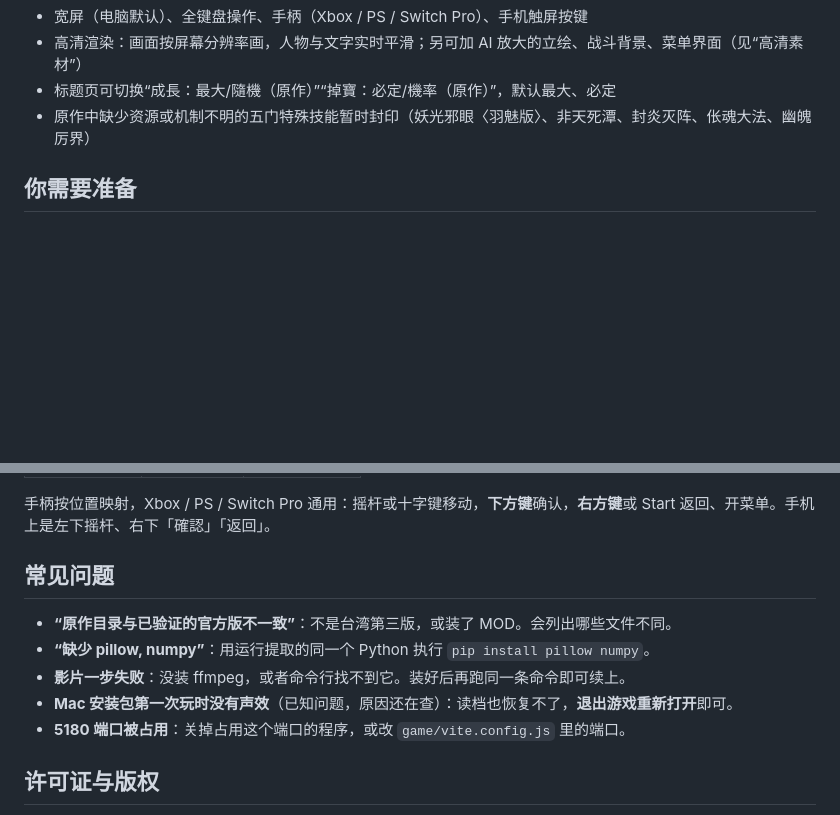
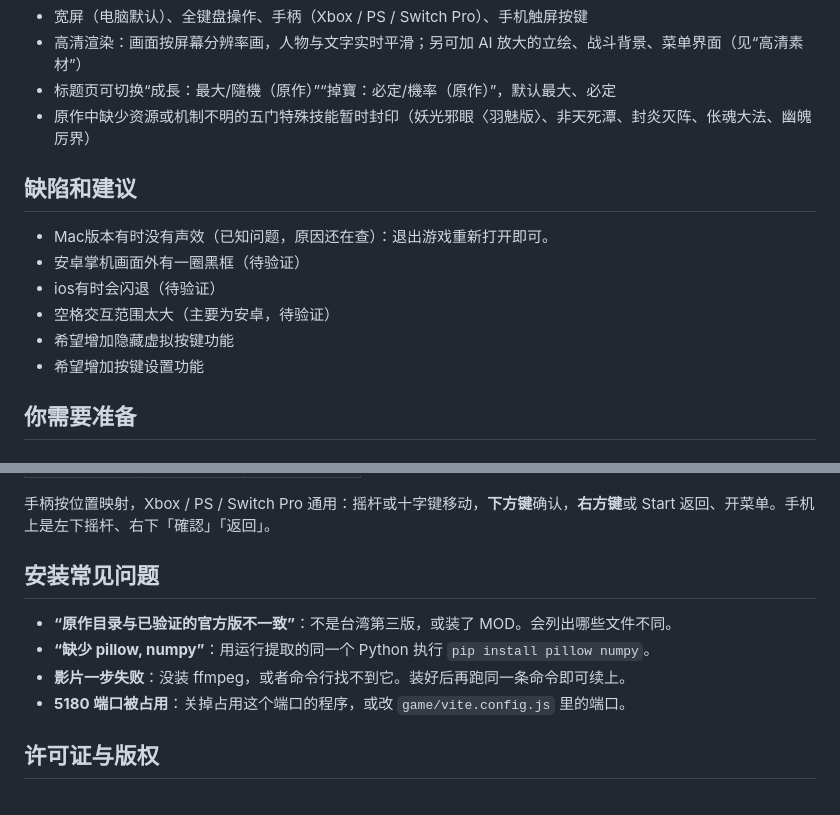
Before and after one commit to anlinxi/DynastyReforge, a Markdown page: README.md, 2 parts joined by grey strips. Drawn GitHub-style; blank space fills up the shorter version.

```diff
--- a/README.md
+++ b/README.md
@@ -22,6 +22,14 @@
 - 高清渲染：画面按屏幕分辨率画，人物与文字实时平滑；另可加 AI 放大的立绘、战斗背景、菜单界面（见“高清素材”）
 - 标题页可切换“成長：最大/隨機（原作）”“掉寶：必定/機率（原作）”，默认最大、必定
 - 原作中缺少资源或机制不明的五门特殊技能暂时封印（妖光邪眼〈羽魅版〉、非天死潭、封炎灭阵、伥魂大法、幽魄厉界）
+
+## 缺陷和建议
+- Mac版本有时没有声效（已知问题，原因还在查）：退出游戏重新打开即可。
+- 安卓掌机画面外有一圈黑框（待验证）
+- ios有时会闪退（待验证）
+- 空格交互范围太大（主要为安卓，待验证）
+- 希望增加隐藏虚拟按键功能
+- 希望增加按键设置功能
 
 ## 你需要准备
 
@@ -193,12 +201,11 @@ keyPassword=你设的密码
 
 手柄按位置映射，Xbox / PS / Switch Pro 通用：摇杆或十字键移动，**下方键**确认，**右方键**或 Start 返回、开菜单。手机上是左下摇杆、右下「確認」「返回」。
 
-## 常见问题
+## 安装常见问题
 
 - **“原作目录与已验证的官方版不一致”**：不是台湾第三版，或装了 MOD。会列出哪些文件不同。
 - **“缺少 pillow, numpy”**：用运行提取的同一个 Python 执行 `pip install pillow numpy`。
 - **影片一步失败**：没装 ffmpeg，或者命令行找不到它。装好后再跑同一条命令即可续上。
-- **Mac 安装包第一次玩时没有声效**（已知问题，原因还在查）：读档也恢复不了，**退出游戏重新打开**即可。
 - **5180 端口被占用**：关掉占用这个端口的程序，或改 `game/vite.config.js` 里的端口。
 
 ## 许可证与版权
```
